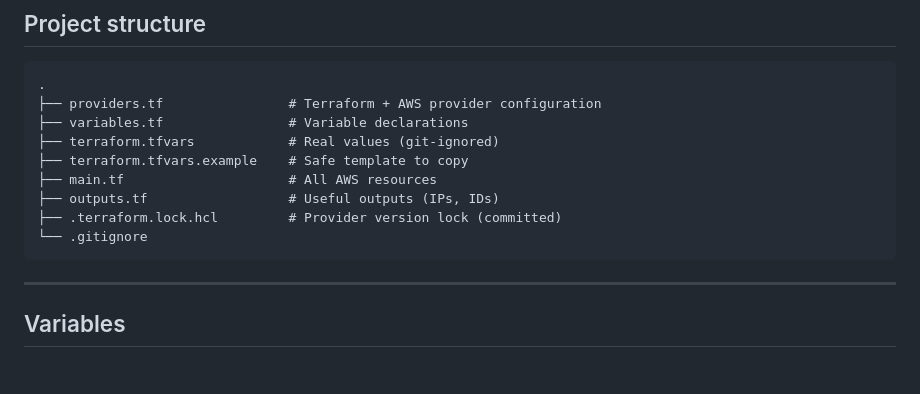
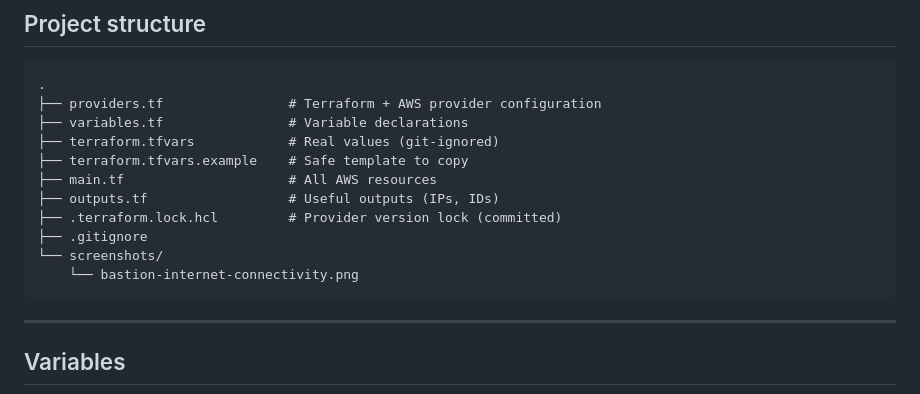
Before and after one commit to tabishmishere/AWS-Network-Infrastructure-with-Terraform, a Markdown page: README.md, the part around one of its changes. Drawn GitHub-style; blank space fills up the shorter version.

````diff
--- a/README.md
+++ b/README.md
@@ -86,7 +62,9 @@ flowchart TB
 ├── main.tf                     # All AWS resources
 ├── outputs.tf                  # Useful outputs (IPs, IDs)
 ├── .terraform.lock.hcl         # Provider version lock (committed)
-└── .gitignore
+├── .gitignore
+└── screenshots/
+    └── bastion-internet-connectivity.png
 ```
 
 ---
````
Also changed, not shown: other parts of README.md (+8 -45 lines), screenshots/Terraform-Provisioned AWS Network Architecture.png (added), screenshots/bastion-internet-connectivity.png (added).
